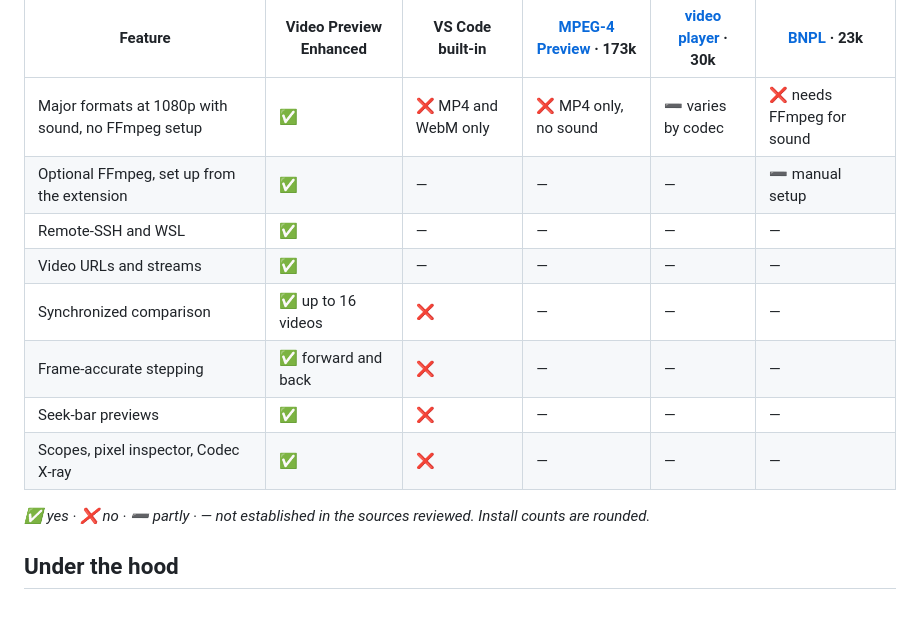
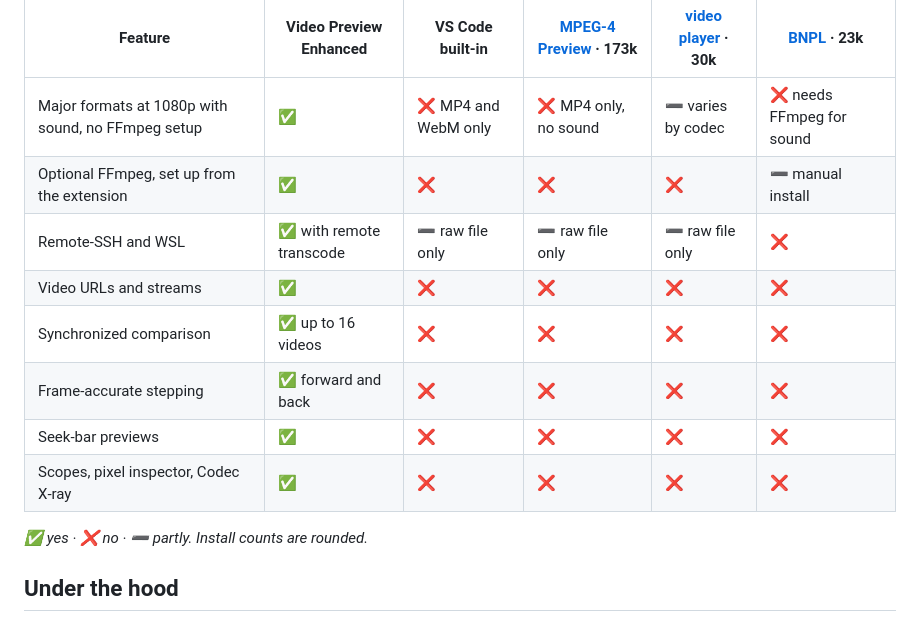
Before and after one commit to gordon-vidal/video-preview-enhanced, a Markdown page: README.md, the part around one of its changes. GitHub-like rendering.

```diff
--- a/README.md
+++ b/README.md
@@ -42,15 +48,15 @@ The three most-installed dedicated players in the Marketplace snapshot reviewed
 | Feature | **Video Preview Enhanced** | VS Code built-in | [MPEG‑4 Preview](https://marketplace.visualstudio.com/items?itemName=analytic-signal.preview-mp4) · 173k | [video player](https://marketplace.visualstudio.com/items?itemName=VMASPAD.video-player) · 30k | [BNPL](https://marketplace.visualstudio.com/items?itemName=BatchNepal.vscode-video-preview) · 23k |
 |---|---|---|---|---|---|
 | Major formats at 1080p with sound, no FFmpeg setup | ✅ | ❌ MP4 and WebM only | ❌ MP4 only, no sound | ➖ varies by codec | ❌ needs FFmpeg for sound |
-| Optional FFmpeg, set up from the extension | ✅ | — | — | — | ➖ manual setup |
-| Remote‑SSH and WSL | ✅ | — | — | — | — |
-| Video URLs and streams | ✅ | — | — | — | — |
-| Synchronized comparison | ✅ up to 16 videos | ❌ | — | — | — |
-| Frame‑accurate stepping | ✅ forward and back | ❌ | — | — | — |
-| Seek‑bar previews | ✅ | ❌ | — | — | — |
-| Scopes, pixel inspector, Codec X‑ray | ✅ | ❌ | — | — | — |
+| Optional FFmpeg, set up from the extension | ✅ | ❌ | ❌ | ❌ | ➖ manual install |
+| Remote‑SSH and WSL | ✅ with remote transcode | ➖ raw file only | ➖ raw file only | ➖ raw file only | ❌ |
+| Video URLs and streams | ✅ | ❌ | ❌ | ❌ | ❌ |
+| Synchronized comparison | ✅ up to 16 videos | ❌ | ❌ | ❌ | ❌ |
+| Frame‑accurate stepping | ✅ forward and back | ❌ | ❌ | ❌ | ❌ |
+| Seek‑bar previews | ✅ | ❌ | ❌ | ❌ | ❌ |
+| Scopes, pixel inspector, Codec X‑ray | ✅ | ❌ | ❌ | ❌ | ❌ |
 
-*✅ yes · ❌ no · ➖ partly · — not established in the sources reviewed. Install counts are rounded.*
+*✅ yes · ❌ no · ➖ partly. Install counts are rounded.*
 
 ## Under the hood
 
```
Also changed, not shown: other parts of README.md (+7 -1 lines), media/marketing/pro-tools.png (added), media/marketing/seek-preview.png (added), 5 other files.
